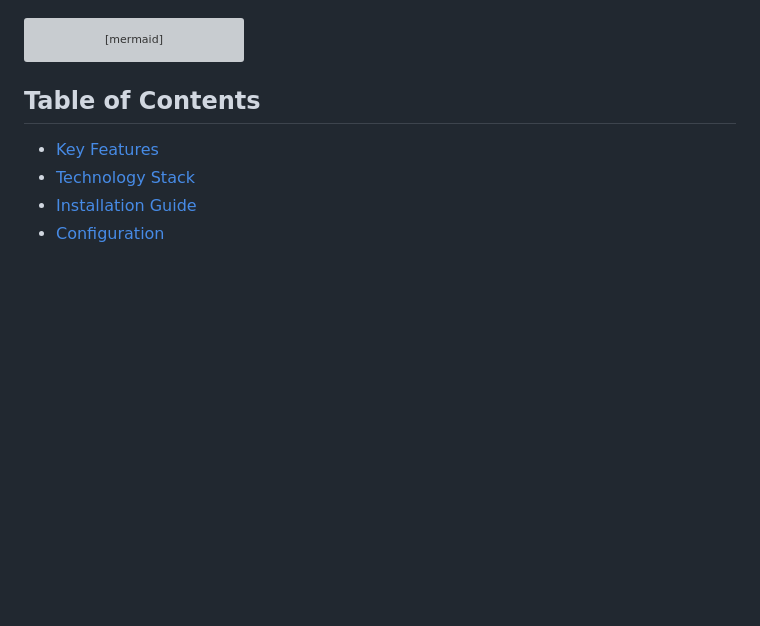
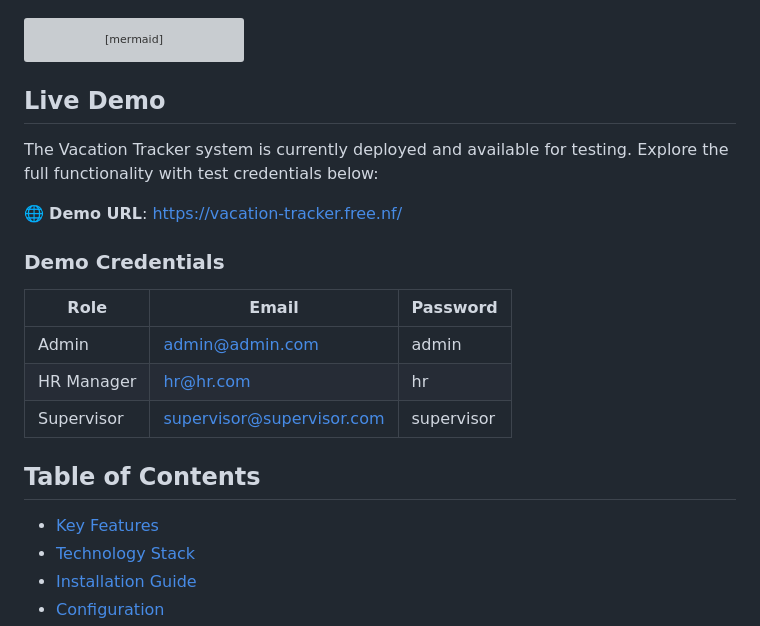
Before and after one commit to engyahmed7/Vacation_Tracker, a Markdown page: README.md, the part around the change. GitHub-like rendering; blank space fills up the shorter version; grey boxes are pictures that could not be loaded.

Commit message:
docs: Update README.md

````diff
--- a/README.md
+++ b/README.md
@@ -49,6 +49,20 @@ graph TD
     style D fill:#795548,color:white
     style C fill:#009688,color:white
 ```
+
+## Live Demo
+
+The Vacation Tracker system is currently deployed and available for testing. Explore the full functionality with test credentials below:
+
+🌐 **Demo URL**: [https://vacation-tracker.free.nf/](https://vacation-tracker.free.nf/)
+
+### Demo Credentials
+
+| Role        | Email                        | Password    |
+|-------------|------------------------------|-------------|
+| Admin       | admin@admin.com              | admin       |
+| HR Manager  | hr@hr.com                    | hr          |
+| Supervisor  | supervisor@supervisor.com    | supervisor  |
 
 ## Table of Contents
 - [Key Features](#key-features)
````
